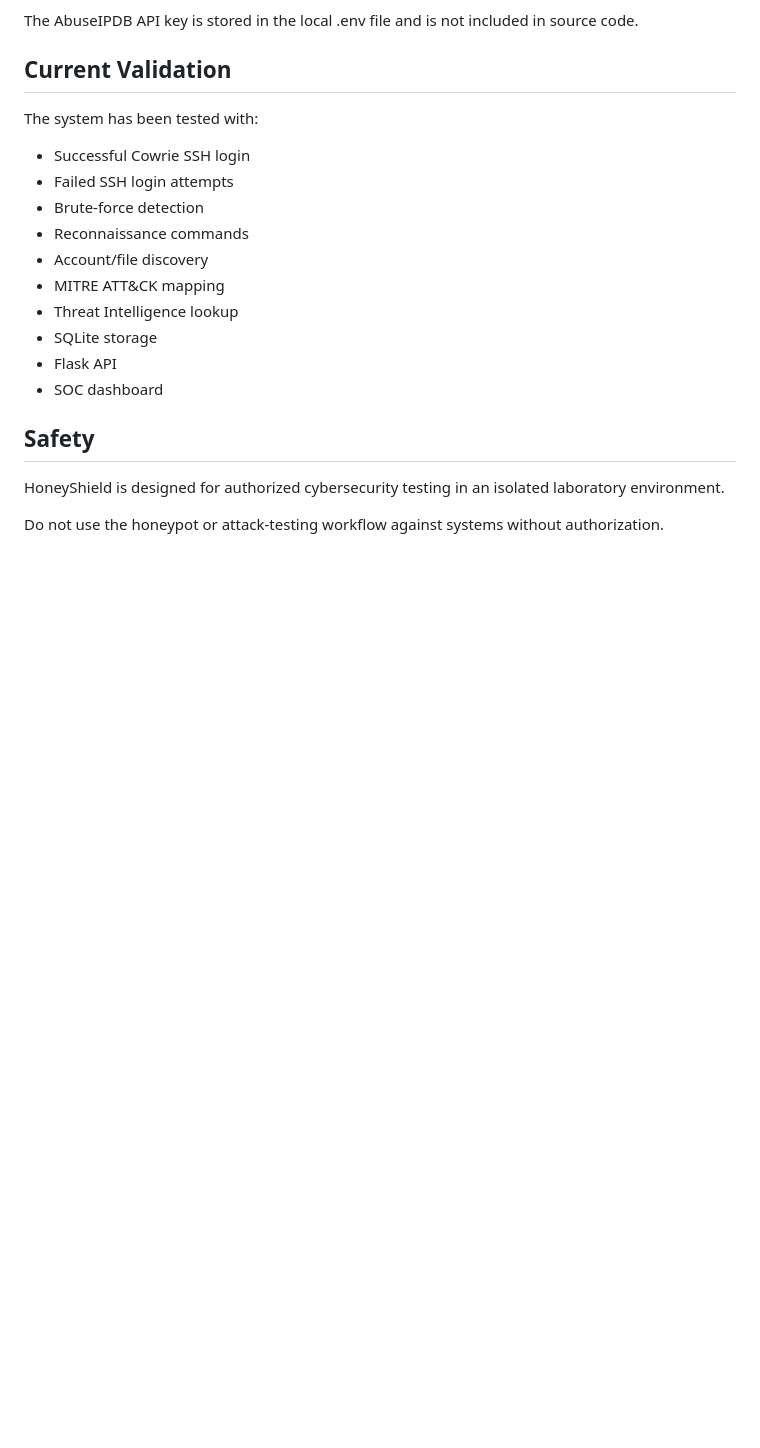
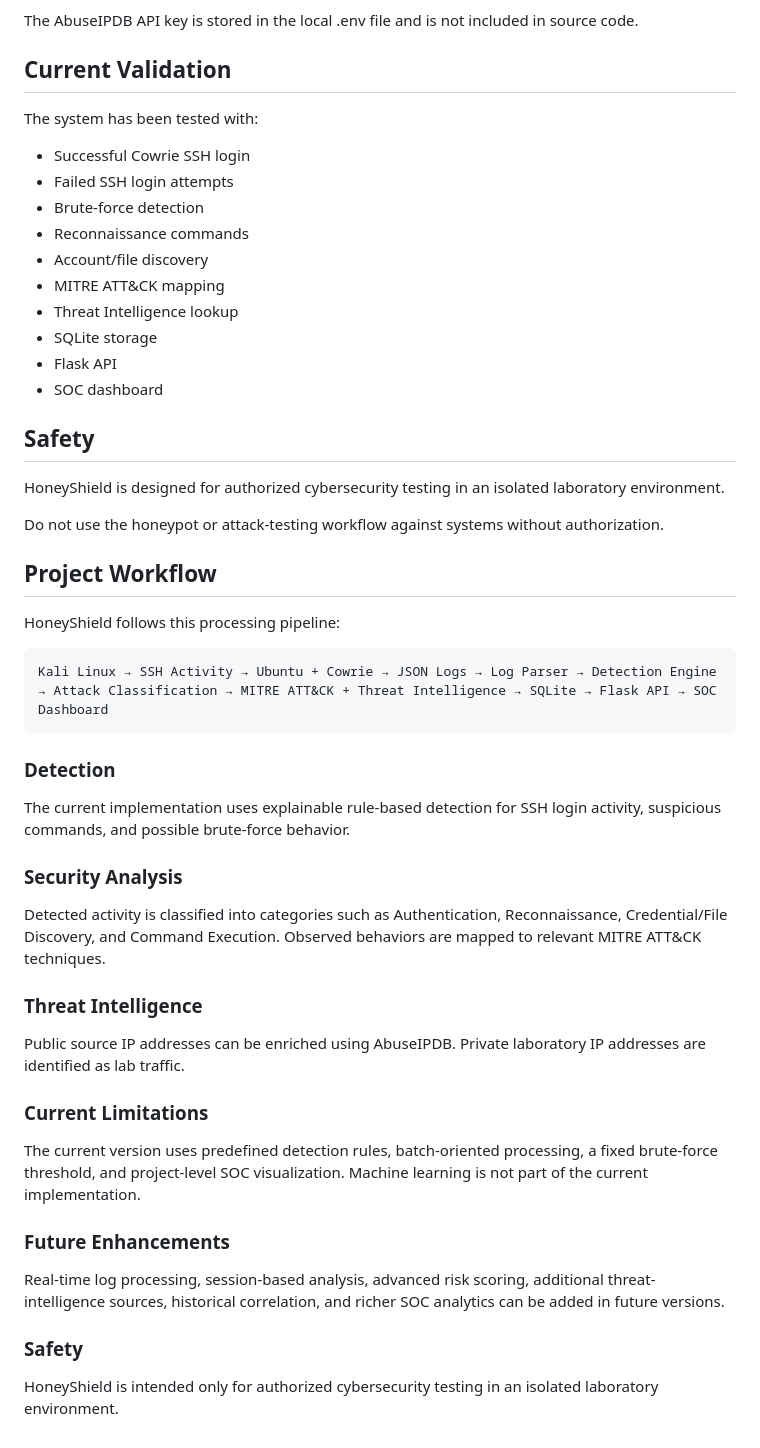
Before and after one commit to VISHALCHIRRA/HoneyShield, a Markdown page: README.md, the part around the change. Drawn GitHub-style; blank space fills up the shorter version.

Commit message:
Improve project README documentation

````diff
--- a/README.md
+++ b/README.md
@@ -163,3 +163,36 @@ The system has been tested with:
 HoneyShield is designed for authorized cybersecurity testing in an isolated laboratory environment.
 
 Do not use the honeypot or attack-testing workflow against systems without authorization.
+
+
+## Project Workflow
+
+HoneyShield follows this processing pipeline:
+
+```text
+Kali Linux → SSH Activity → Ubuntu + Cowrie → JSON Logs → Log Parser → Detection Engine → Attack Classification → MITRE ATT&CK + Threat Intelligence → SQLite → Flask API → SOC Dashboard
+```
+
+### Detection
+
+The current implementation uses explainable rule-based detection for SSH login activity, suspicious commands, and possible brute-force behavior.
+
+### Security Analysis
+
+Detected activity is classified into categories such as Authentication, Reconnaissance, Credential/File Discovery, and Command Execution. Observed behaviors are mapped to relevant MITRE ATT&CK techniques.
+
+### Threat Intelligence
+
+Public source IP addresses can be enriched using AbuseIPDB. Private laboratory IP addresses are identified as lab traffic.
+
+### Current Limitations
+
+The current version uses predefined detection rules, batch-oriented processing, a fixed brute-force threshold, and project-level SOC visualization. Machine learning is not part of the current implementation.
+
+### Future Enhancements
+
+Real-time log processing, session-based analysis, advanced risk scoring, additional threat-intelligence sources, historical correlation, and richer SOC analytics can be added in future versions.
+
+### Safety
+
+HoneyShield is intended only for authorized cybersecurity testing in an isolated laboratory environment.
````
